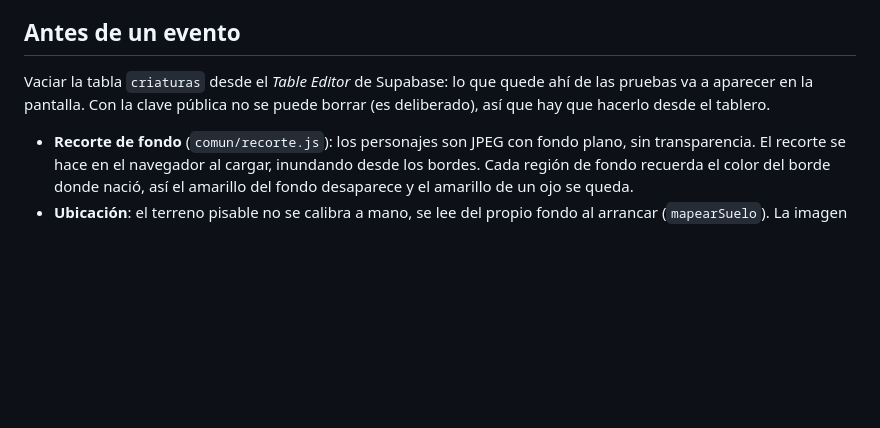
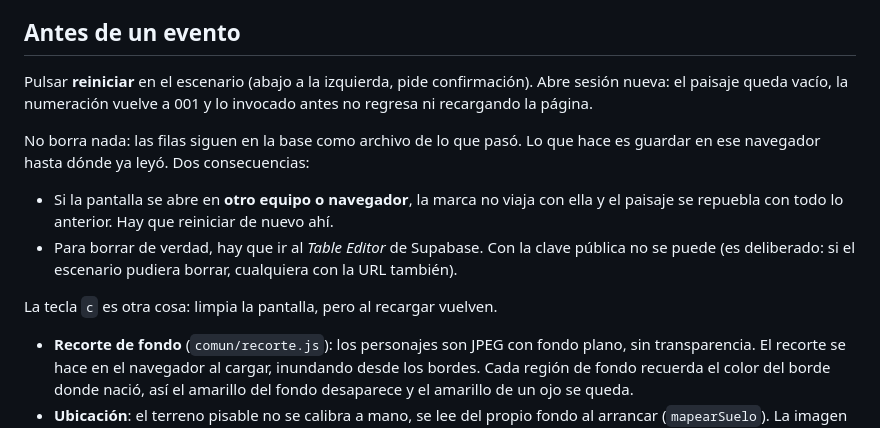
Before and after one commit to FabianHerreraC/explora, a Markdown page: README.md, the part around the change. GitHub-like rendering; blank space fills up the shorter version.

Commit message:
README: cómo reiniciar y qué implica
Co-Authored-By: Claude Opus 5 <noreply@anthropic.com>

```diff
--- a/README.md
+++ b/README.md
@@ -74,9 +74,20 @@ Teclas: **espacio** invoca un personaje, **d** dibuja la zona pisable para calib
 
 ## Antes de un evento
 
-Vaciar la tabla `criaturas` desde el *Table Editor* de Supabase: lo que quede ahí de las
-pruebas va a aparecer en la pantalla. Con la clave pública no se puede borrar (es
-deliberado), así que hay que hacerlo desde el tablero.
+Pulsar **reiniciar** en el escenario (abajo a la izquierda, pide confirmación). Abre
+sesión nueva: el paisaje queda vacío, la numeración vuelve a 001 y lo invocado antes no
+regresa ni recargando la página.
+
+No borra nada: las filas siguen en la base como archivo de lo que pasó. Lo que hace es
+guardar en ese navegador hasta dónde ya leyó. Dos consecuencias:
+
+- Si la pantalla se abre en **otro equipo o navegador**, la marca no viaja con ella y el
+  paisaje se repuebla con todo lo anterior. Hay que reiniciar de nuevo ahí.
+- Para borrar de verdad, hay que ir al *Table Editor* de Supabase. Con la clave pública
+  no se puede (es deliberado: si el escenario pudiera borrar, cualquiera con la URL
+  también).
+
+La tecla `c` es otra cosa: limpia la pantalla, pero al recargar vuelven.
 - **Recorte de fondo** (`comun/recorte.js`): los personajes son JPEG con fondo plano,
   sin transparencia. El recorte se hace en el navegador al cargar, inundando desde los
   bordes. Cada región de fondo recuerda el color del borde donde nació, así el amarillo
```
